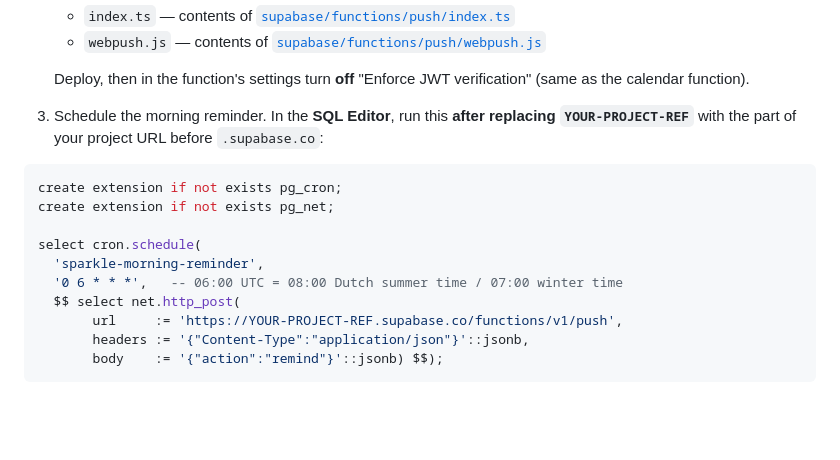
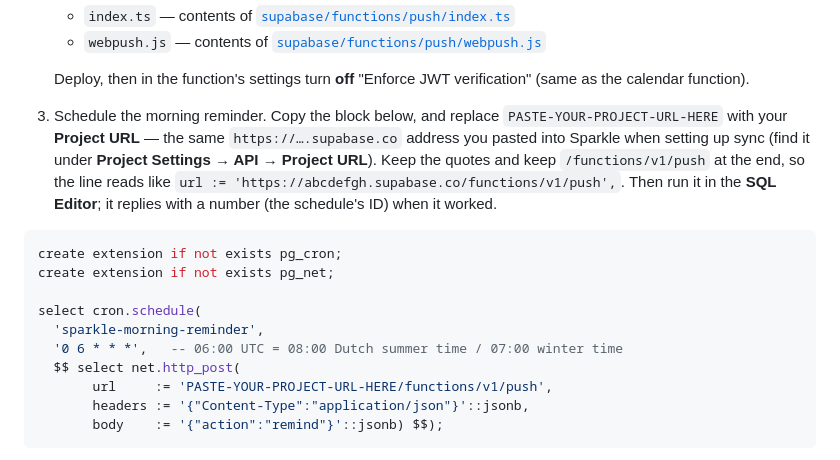
Before and after one commit to Barcode-Bleeb/cleaning-scheduling, a Markdown page: SYNC-SETUP.md, the part around the change. GitHub-like rendering; blank space fills up the shorter version.

Commit message:
Clarify the reminder-schedule step in SYNC-SETUP.md
Replace the project-ref placeholder with a paste-your-full-URL
instruction, with an example of the finished line and what a
successful run looks like.

Co-Authored-By: Claude Fable 5 <noreply@anthropic.com>
Claude-Session: https://claude.ai/code/session_01SkJNxSbkQyTv2C5du9aUKL

````diff
--- a/SYNC-SETUP.md
+++ b/SYNC-SETUP.md
@@ -85,7 +85,7 @@ alter table sparkle_push_subs enable row level security;
 
    Deploy, then in the function's settings turn **off** "Enforce JWT verification" (same as the calendar function).
 
-3. Schedule the morning reminder. In the **SQL Editor**, run this **after replacing `YOUR-PROJECT-REF`** with the part of your project URL before `.supabase.co`:
+3. Schedule the morning reminder. Copy the block below, and replace `PASTE-YOUR-PROJECT-URL-HERE` with your **Project URL** — the same `https://….supabase.co` address you pasted into Sparkle when setting up sync (find it under **Project Settings → API → Project URL**). Keep the quotes and keep `/functions/v1/push` at the end, so the line reads like `url := 'https://abcdefgh.supabase.co/functions/v1/push',`. Then run it in the **SQL Editor**; it replies with a number (the schedule's ID) when it worked.
 
 ```sql
 create extension if not exists pg_cron;
@@ -95,7 +95,7 @@ select cron.schedule(
   'sparkle-morning-reminder',
   '0 6 * * *',   -- 06:00 UTC = 08:00 Dutch summer time / 07:00 winter time
   $$ select net.http_post(
-       url     := 'https://YOUR-PROJECT-REF.supabase.co/functions/v1/push',
+       url     := 'PASTE-YOUR-PROJECT-URL-HERE/functions/v1/push',
        headers := '{"Content-Type":"application/json"}'::jsonb,
        body    := '{"action":"remind"}'::jsonb) $$);
 ```
````
